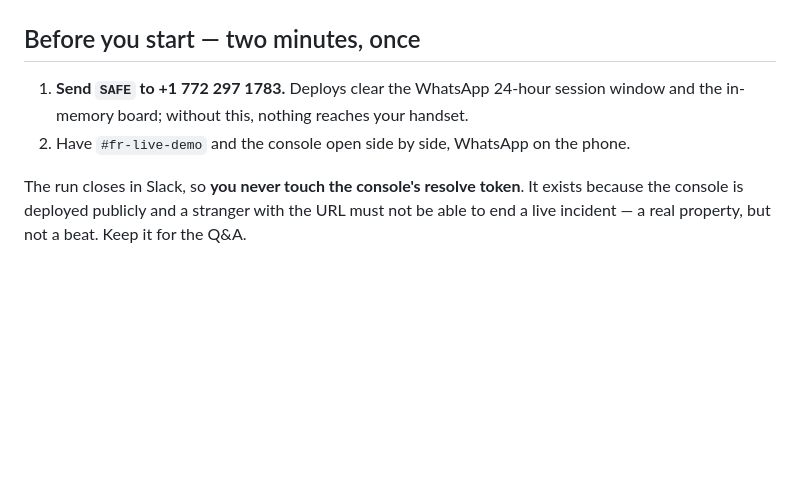
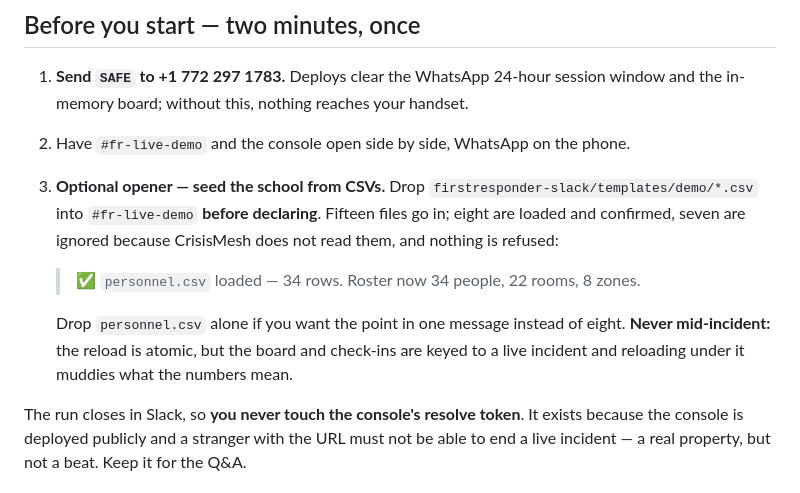
Before and after one commit to 4KInc/CrisisMesh, a Markdown page: docs/DEMO_SEQUENCE.md, the part around the change. GitHub-like rendering; blank space fills up the shorter version.

Commit message:
Demo sequence: the CSV drop as a pre-flight opener
Co-Authored-By: Claude Opus 5 (1M context) <noreply@anthropic.com>

```diff
--- a/docs/DEMO_SEQUENCE.md
+++ b/docs/DEMO_SEQUENCE.md
@@ -21,6 +21,16 @@ teacher every 25 seconds during a real lockdown. |
 1. **Send `SAFE` to +1 772 297 1783.** Deploys clear the WhatsApp 24-hour session
    window and the in-memory board; without this, nothing reaches your handset.
 2. Have `#fr-live-demo` and the console open side by side, WhatsApp on the phone.
+3. **Optional opener — seed the school from CSVs.** Drop
+   `firstresponder-slack/templates/demo/*.csv` into `#fr-live-demo` **before declaring**.
+   Fifteen files go in; eight are loaded and confirmed, seven are ignored because
+   CrisisMesh does not read them, and nothing is refused:
+
+   > :white_check_mark: `personnel.csv` loaded — 34 rows. Roster now 34 people, 22 rooms, 8 zones.
+
+   Drop `personnel.csv` alone if you want the point in one message instead of eight.
+   **Never mid-incident:** the reload is atomic, but the board and check-ins are keyed
+   to a live incident and reloading under it muddies what the numbers mean.
 
 The run closes in Slack, so **you never touch the console's resolve token**. It exists
 because the console is deployed publicly and a stranger with the URL must not be able
```
